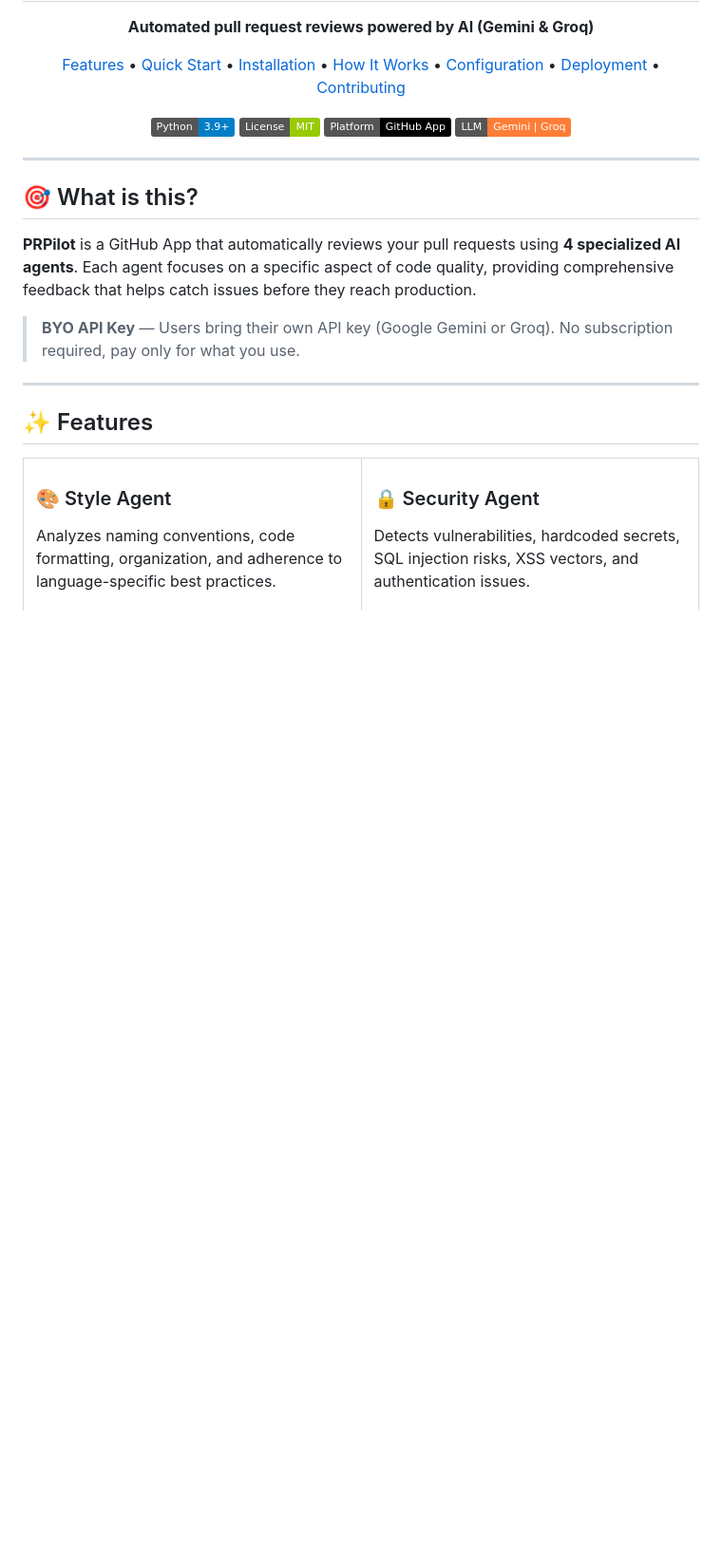
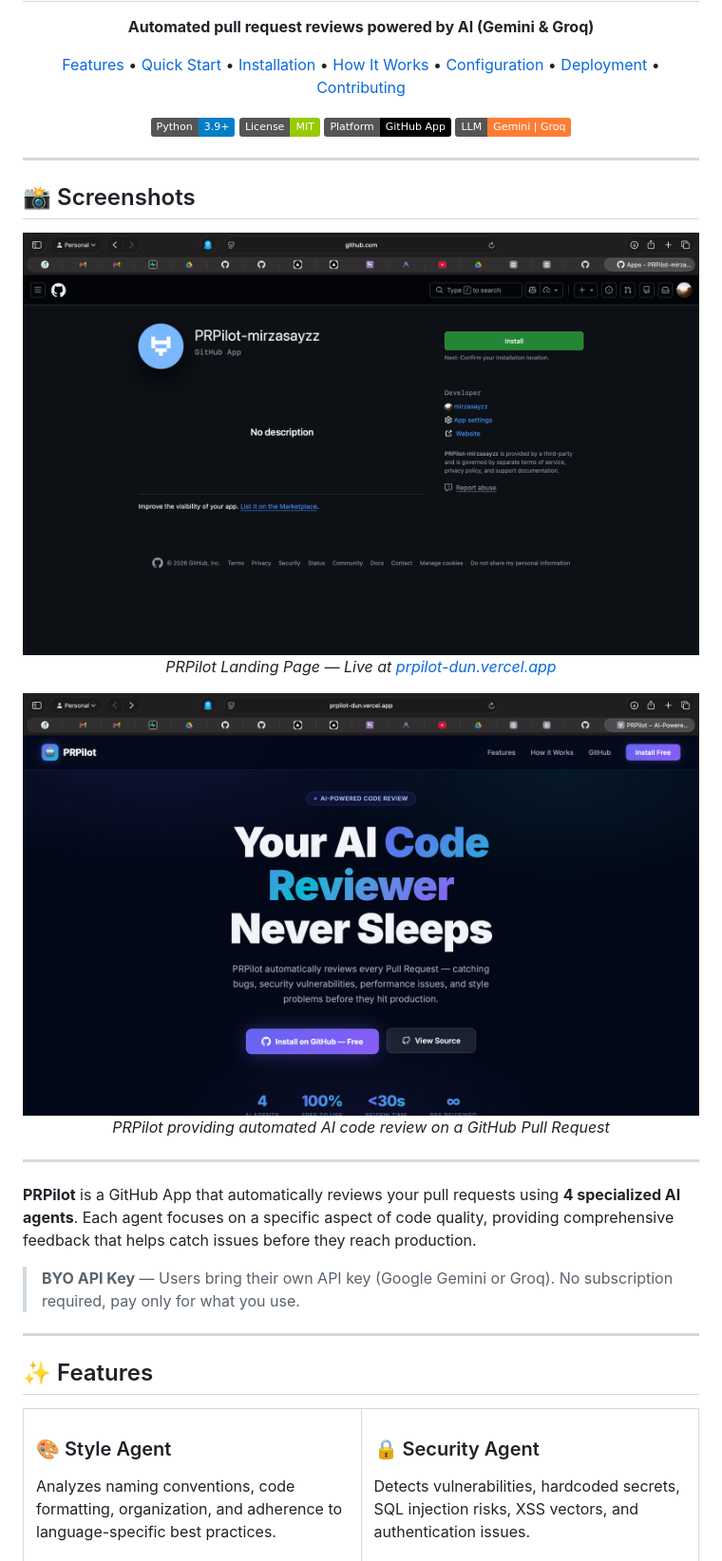
Before and after one commit to mirzasayzz/prpilot, a Markdown page: README.md, the part around the change. Shown at 95% size. Rendered like a GitHub page; pictures changed too: docs/screenshots/screenshot-1.png (added), docs/screenshots/screenshot-2.png (added); badges without logos; blank space fills up the shorter version.

Commit message:
docs: add screenshots to README, move to docs/screenshots/

```diff
--- a/README.md
+++ b/README.md
@@ -27,7 +27,20 @@
 
 ---
 
-## 🎯 What is this?
+## 📸 Screenshots
+
+<p align="center">
+  <img src="docs/screenshots/screenshot-1.png" alt="PRPilot Landing Page" width="100%">
+  <br><em>PRPilot Landing Page — Live at <a href="https://prpilot-dun.vercel.app">prpilot-dun.vercel.app</a></em>
+</p>
+
+<p align="center">
+  <img src="docs/screenshots/screenshot-2.png" alt="PRPilot in Action" width="100%">
+  <br><em>PRPilot providing automated AI code review on a GitHub Pull Request</em>
+</p>
+
+---
+
 
 **PRPilot** is a GitHub App that automatically reviews your pull requests using **4 specialized AI agents**. Each agent focuses on a specific aspect of code quality, providing comprehensive feedback that helps catch issues before they reach production.
 
```
